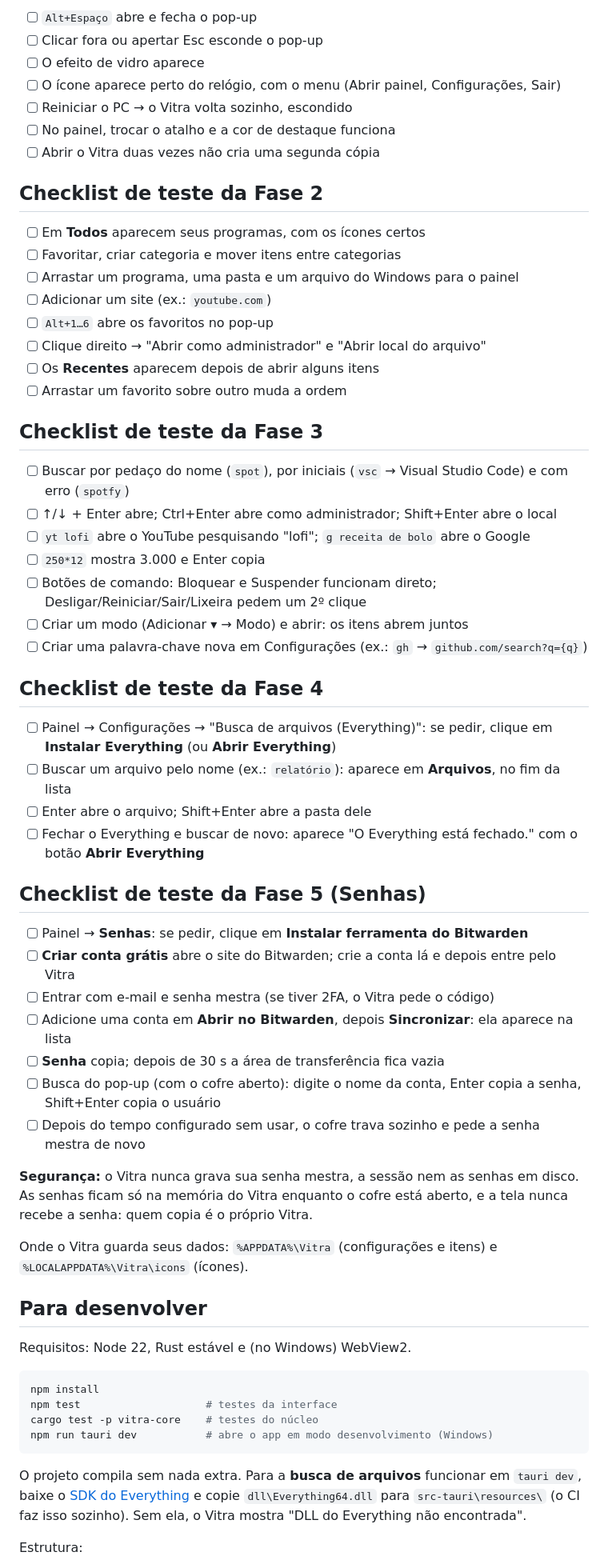
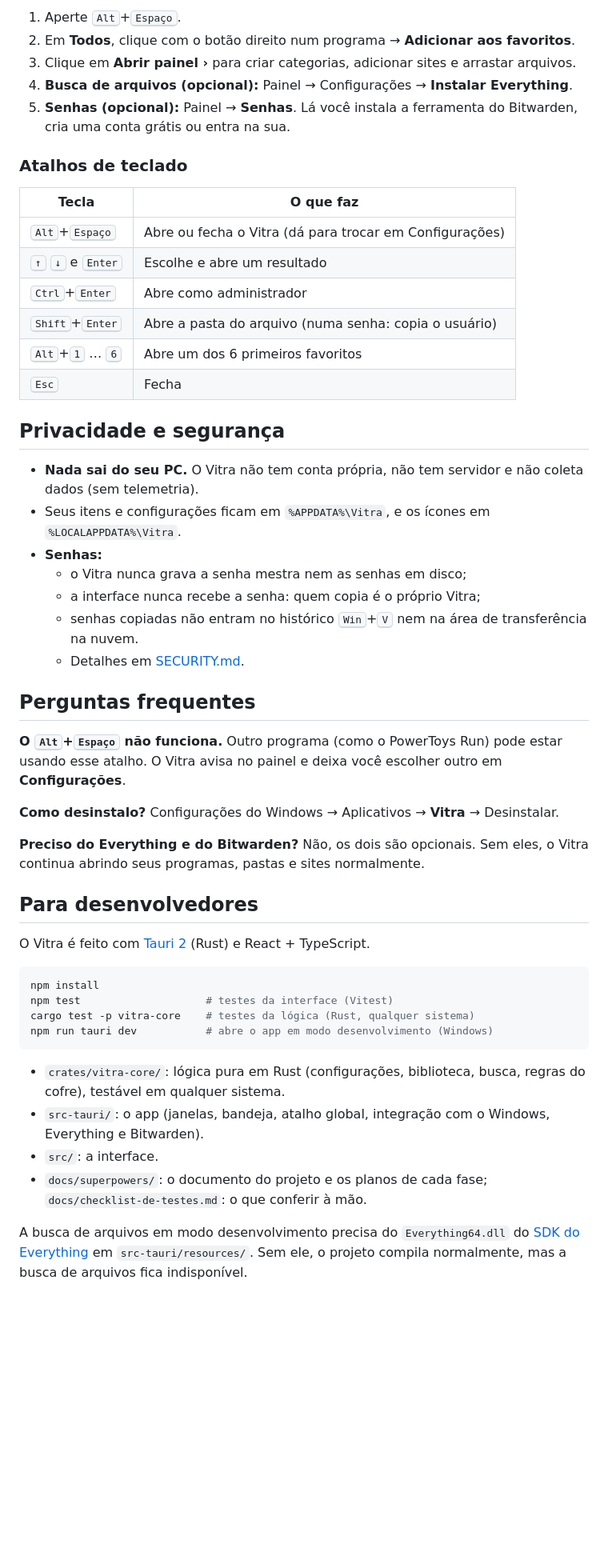
Before and after one commit to Akash03wl/sem-nome, a Markdown page: README.md, the part around one of its changes. Shown at 80% size. GitHub-like rendering; blank space fills up the shorter version.

````diff
--- a/README.md
+++ b/README.md
@@ -23,66 +44,57 @@ Depois de instalado, o Vitra fica perto do relógio. Aperte **Alt+Espaço** para
 
-- [ ] `Alt+Espaço` abre e fecha o pop-up
-- [ ] Clicar fora ou apertar Esc esconde o pop-up
-- [ ] O efeito de vidro aparece
-- [ ] O ícone aparece perto do relógio, com o menu (Abrir painel, Configurações, Sair)
-- [ ] Reiniciar o PC → o Vitra volta sozinho, escondido
-- [ ] No painel, trocar o atalho e a cor de destaque funciona
-- [ ] Abrir o Vitra duas vezes não cria uma segunda cópia
+1. Aperte <kbd>Alt</kbd>+<kbd>Espaço</kbd>.
+2. Em **Todos**, clique com o botão direito num programa → **Adicionar aos favoritos**.
+3. Clique em **Abrir painel ›** para criar categorias, adicionar sites e arrastar arquivos.
+4. **Busca de arquivos (opcional):** Painel → Configurações → **Instalar Everything**.
+5. **Senhas (opcional):** Painel → **Senhas**. Lá você instala a ferramenta do Bitwarden, cria uma conta grátis ou entra na sua.
 
-## Checklist de teste da Fase 2
+### Atalhos de teclado
 
-- [ ] Em **Todos** aparecem seus programas, com os ícones certos
-- [ ] Favoritar, criar categoria e mover itens entre categorias
-- [ ] Arrastar um programa, uma pasta e um arquivo do Windows para o painel
-- [ ] Adicionar um site (ex.: `youtube.com`)
-- [ ] `Alt+1…6` abre os favoritos no pop-up
-- [ ] Clique direito → "Abrir como administrador" e "Abrir local do arquivo"
-- [ ] Os **Recentes** aparecem depois de abrir alguns itens
-- [ ] Arrastar um favorito sobre outro muda a ordem
+| Tecla | O que faz |
+|---|---|
+| <kbd>Alt</kbd>+<kbd>Espaço</kbd> | Abre ou fecha o Vitra (dá para trocar em Configurações) |
+| <kbd>↑</kbd> <kbd>↓</kbd> e <kbd>Enter</kbd> | Escolhe e abre um resultado |
+| <kbd>Ctrl</kbd>+<kbd>Enter</kbd> | Abre como administrador |
+| <kbd>Shift</kbd>+<kbd>Enter</kbd> | Abre a pasta do arquivo (numa senha: copia o usuário) |
+| <kbd>Alt</kbd>+<kbd>1</kbd> … <kbd>6</kbd> | Abre um dos 6 primeiros favoritos |
+| <kbd>Esc</kbd> | Fecha |
 
-## Checklist de teste da Fase 3
+## Privacidade e segurança
 
-- [ ] Buscar por pedaço do nome (`spot`), por iniciais (`vsc` → Visual Studio Code) e com erro (`spotfy`)
-- [ ] ↑/↓ + Enter abre; Ctrl+Enter abre como administrador; Shift+Enter abre o local
-- [ ] `yt lofi` abre o YouTube pesquisando "lofi"; `g receita de bolo` abre o Google
-- [ ] `250*12` mostra 3.000 e Enter copia
-- [ ] Botões de comando: Bloquear e Suspender funcionam direto; Desligar/Reiniciar/Sair/Lixeira pedem um 2º clique
-- [ ] Criar um modo (Adicionar ▾ → Modo) e abrir: os itens abrem juntos
-- [ ] Criar uma palavra-chave nova em Configurações (ex.: `gh` → `github.com/search?q={q}`)
+- **Nada sai do seu PC.** O Vitra não tem conta própria, não tem servidor e não coleta dados (sem telemetria).
+- Seus itens e configurações ficam em `%APPDATA%\Vitra`, e os ícones em `%LOCALAPPDATA%\Vitra`.
+- **Senhas:**
+  - o Vitra nunca grava a senha mestra nem as senhas em disco;
+  - a interface nunca recebe a senha: quem copia é o próprio Vitra;
+  - senhas copiadas não entram no histórico <kbd>Win</kbd>+<kbd>V</kbd> nem na área de transferência na nuvem.
+  - Detalhes em [SECURITY.md](SECURITY.md).
 
-## Checklist de teste da Fase 4
+## Perguntas frequentes
 
-- [ ] Painel → Configurações → "Busca de arquivos (Everything)": se pedir, clique em **Instalar Everything** (ou **Abrir Everything**)
-- [ ] Buscar um arquivo pelo nome (ex.: `relatório`): aparece em **Arquivos**, no fim da lista
-- [ ] Enter abre o arquivo; Shift+Enter abre a pasta dele
-- [ ] Fechar o Everything e buscar de novo: aparece "O Everything está fechado." com o botão **Abrir Everything**
+**O <kbd>Alt</kbd>+<kbd>Espaço</kbd> não funciona.**
+Outro programa (como o PowerToys Run) pode estar usando esse atalho. O Vitra avisa no painel e deixa você escolher outro em **Configurações**.
 
-## Checklist de teste da Fase 5 (Senhas)
+**Como desinstalo?**
+Configurações do Windows → Aplicativos → **Vitra** → Desinstalar.
 
-- [ ] Painel → **Senhas**: se pedir, clique em **Instalar ferramenta do Bitwarden**
-- [ ] **Criar conta grátis** abre o site do Bitwarden; crie a conta lá e depois entre pelo Vitra
-- [ ] Entrar com e-mail e senha mestra (se tiver 2FA, o Vitra pede o código)
-- [ ] Adicione uma conta em **Abrir no Bitwarden**, depois **Sincronizar**: ela aparece na lista
-- [ ] **Senha** copia; depois de 30 s a área de transferência fica vazia
-- [ ] Busca do pop-up (com o cofre aberto): digite o nome da conta, Enter copia a senha, Shift+Enter copia o usuário
-- [ ] Depois do tempo configurado sem usar, o cofre trava sozinho e pede a senha mestra de novo
+**Preciso do Everything e do Bitwarden?**
+Não, os dois são opcionais. Sem eles, o Vitra continua abrindo seus programas, pastas e sites normalmente.
 
-**Segurança:** o Vitra nunca grava sua senha mestra, a sessão nem as senhas em disco. As senhas ficam só na memória do Vitra enquanto o cofre está aberto, e a tela nunca recebe a senha: quem copia é o próprio Vitra.
+## Para desenvolvedores
 
-Onde o Vitra guarda seus dados: `%APPDATA%\Vitra` (configurações e itens) e `%LOCALAPPDATA%\Vitra\icons` (ícones).
-
-## Para desenvolver
-
-Requisitos: Node 22, Rust estável e (no Windows) WebView2.
+O Vitra é feito com [Tauri 2](https://tauri.app) (Rust) e React + TypeScript.
 
 ```bash
 npm install
-npm test                    # testes da interface
-cargo test -p vitra-core    # testes do núcleo
+npm test                    # testes da interface (Vitest)
+cargo test -p vitra-core    # testes da lógica (Rust, qualquer sistema)
 npm run tauri dev           # abre o app em modo desenvolvimento (Windows)
 ```
 
-O projeto compila sem nada extra. Para a **busca de arquivos** funcionar em `tauri dev`, baixe o [SDK do Everything](https://www.voidtools.com/Everything-SDK.zip) e copie `dll\Everything64.dll` para `src-tauri\resources\` (o CI faz isso sozinho). Sem ela, o Vitra mostra "DLL do Everything não encontrada".
+- `crates/vitra-core/`: lógica pura em Rust (configurações, biblioteca, busca, regras do cofre), testável em qualquer sistema.
+- `src-tauri/`: o app (janelas, bandeja, atalho global, integração com o Windows, Everything e Bitwarden).
+- `src/`: a interface.
+- `docs/superpowers/`: o documento do projeto e os planos de cada fase; `docs/checklist-de-testes.md`: o que conferir à mão.
 
-Estrutura:
+A busca de arquivos em modo desenvolvimento precisa do `Everything64.dll` do [SDK do Everything](https://www.voidtools.com/support/everything/sdk/) em `src-tauri/resources/`. Sem ele, o projeto compila normalmente, mas a busca de arquivos fica indisponível.
 
````
Also changed, not shown: other parts of README.md (+42 -17 lines), CHANGELOG.md (added, +10 -0 lines), SECURITY.md (added, +16 -0 lines), THIRD-PARTY-NOTICES.md (added, +15 -0 lines), docs/checklist-de-testes.md (added, +53 -0 lines), docs/img/busca.png (added), docs/img/painel.png (added), docs/img/popup.png (added), docs/img/senhas.png (added), 10 other files.
